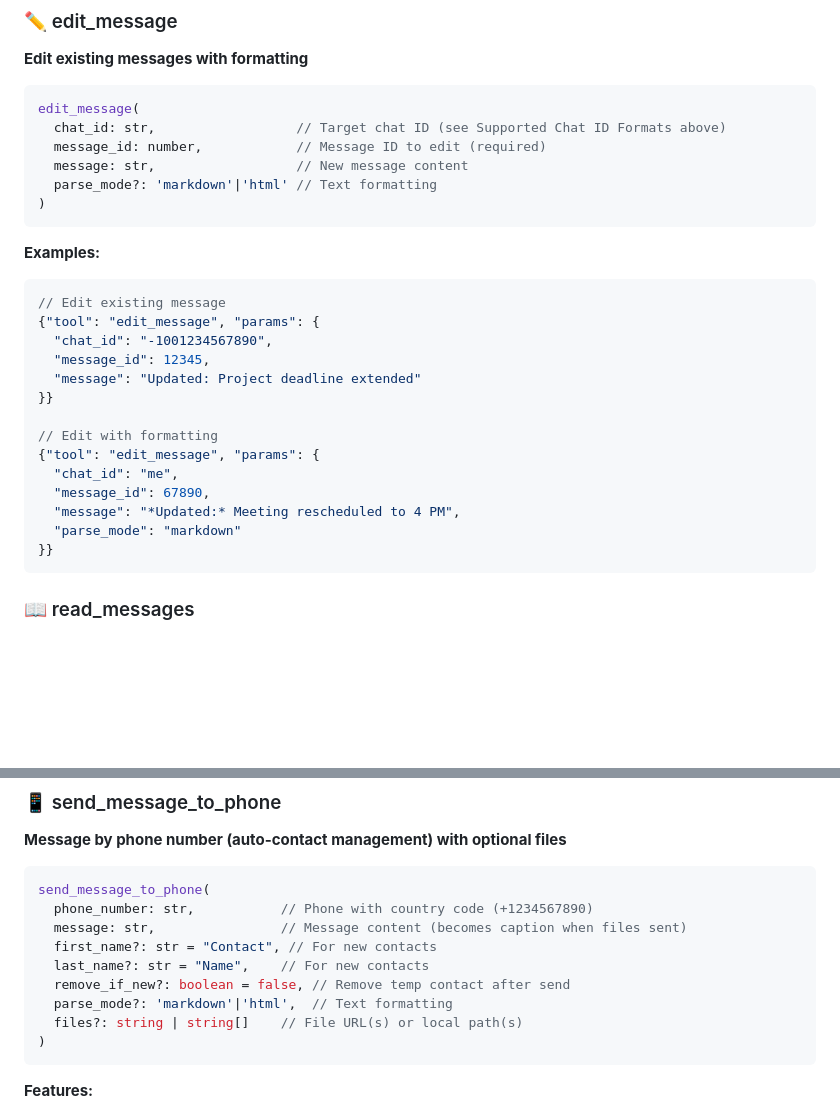
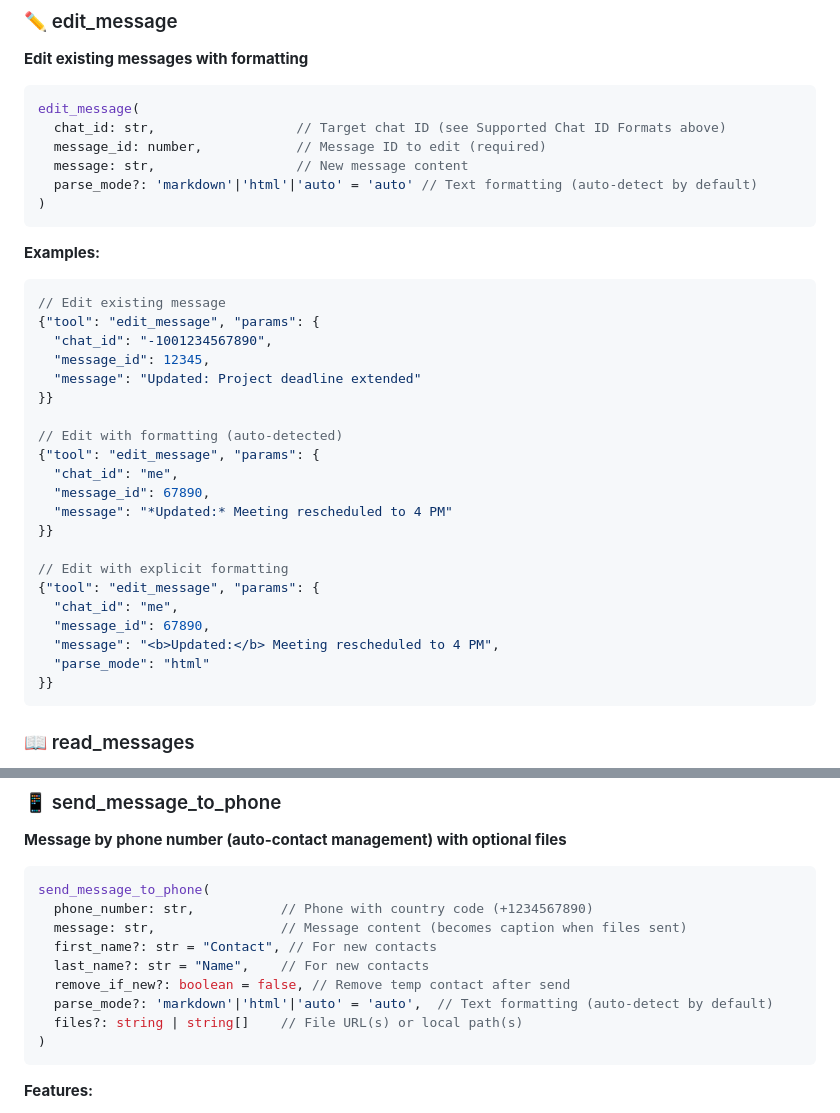
Before and after one commit to leshchenko1979/fast-mcp-telegram, a Markdown page: docs/Tools-Reference.md, 2 parts joined by grey strips. Drawn GitHub-style; blank space fills up the shorter version.

Commit message:
docs: Fix edit_message documentation to show auto parse_mode support
- Update edit_message type signature to include 'auto' option
- Add example showing auto-detection in edit_message
- Ensure consistency across all message tools documentation

````diff
--- a/docs/Tools-Reference.md
+++ b/docs/Tools-Reference.md
@@ -176,7 +176,7 @@ edit_message(
   chat_id: str,                  // Target chat ID (see Supported Chat ID Formats above)
   message_id: number,            // Message ID to edit (required)
   message: str,                  // New message content
-  parse_mode?: 'markdown'|'html' // Text formatting
+  parse_mode?: 'markdown'|'html'|'auto' = 'auto' // Text formatting (auto-detect by default)
 )
 ```
 
@@ -189,12 +189,19 @@ edit_message(
   "message": "Updated: Project deadline extended"
 }}
 
-// Edit with formatting
+// Edit with formatting (auto-detected)
 {"tool": "edit_message", "params": {
   "chat_id": "me",
   "message_id": 67890,
-  "message": "*Updated:* Meeting rescheduled to 4 PM",
-  "parse_mode": "markdown"
+  "message": "*Updated:* Meeting rescheduled to 4 PM"
+}}
+
+// Edit with explicit formatting
+{"tool": "edit_message", "params": {
+  "chat_id": "me",
+  "message_id": 67890,
+  "message": "<b>Updated:</b> Meeting rescheduled to 4 PM",
+  "parse_mode": "html"
 }}
 ```
 
@@ -299,7 +306,7 @@ send_message_to_phone(
   first_name?: str = "Contact", // For new contacts
   last_name?: str = "Name",    // For new contacts
   remove_if_new?: boolean = false, // Remove temp contact after send
-  parse_mode?: 'markdown'|'html',  // Text formatting
+  parse_mode?: 'markdown'|'html'|'auto' = 'auto',  // Text formatting (auto-detect by default)
   files?: string | string[]    // File URL(s) or local path(s)
 )
 ```
````
